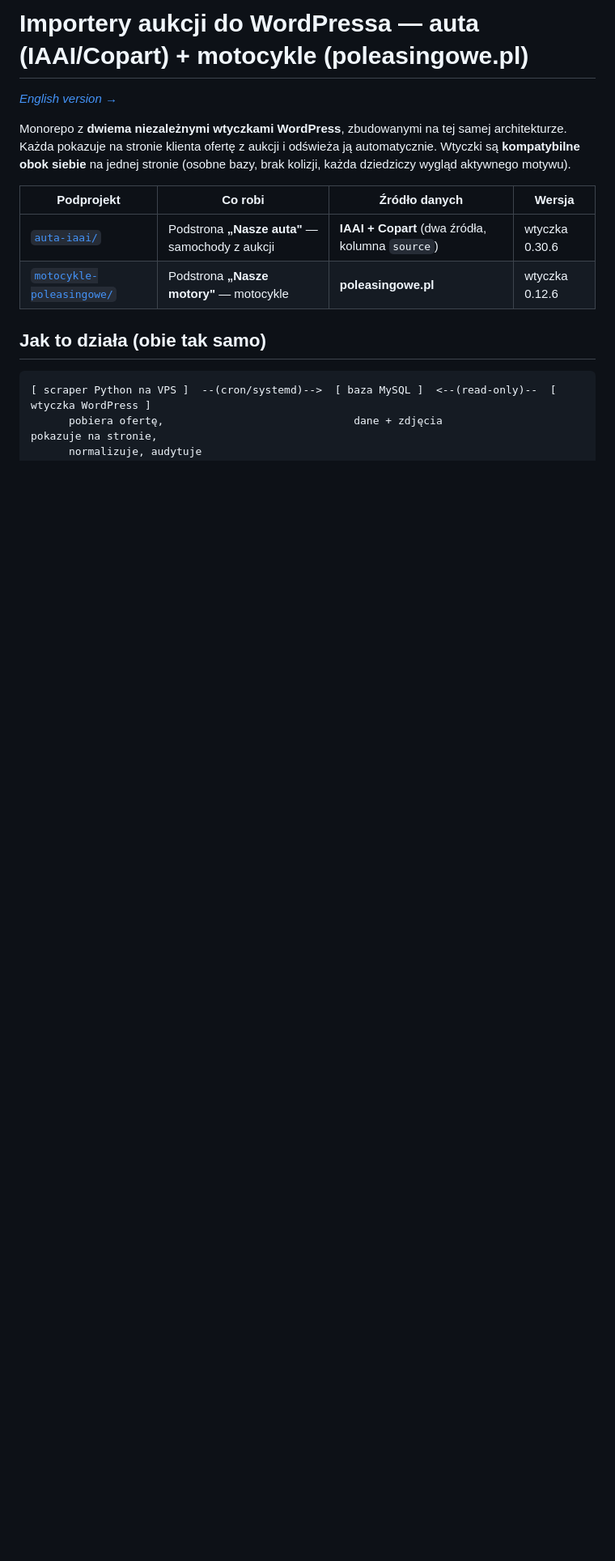
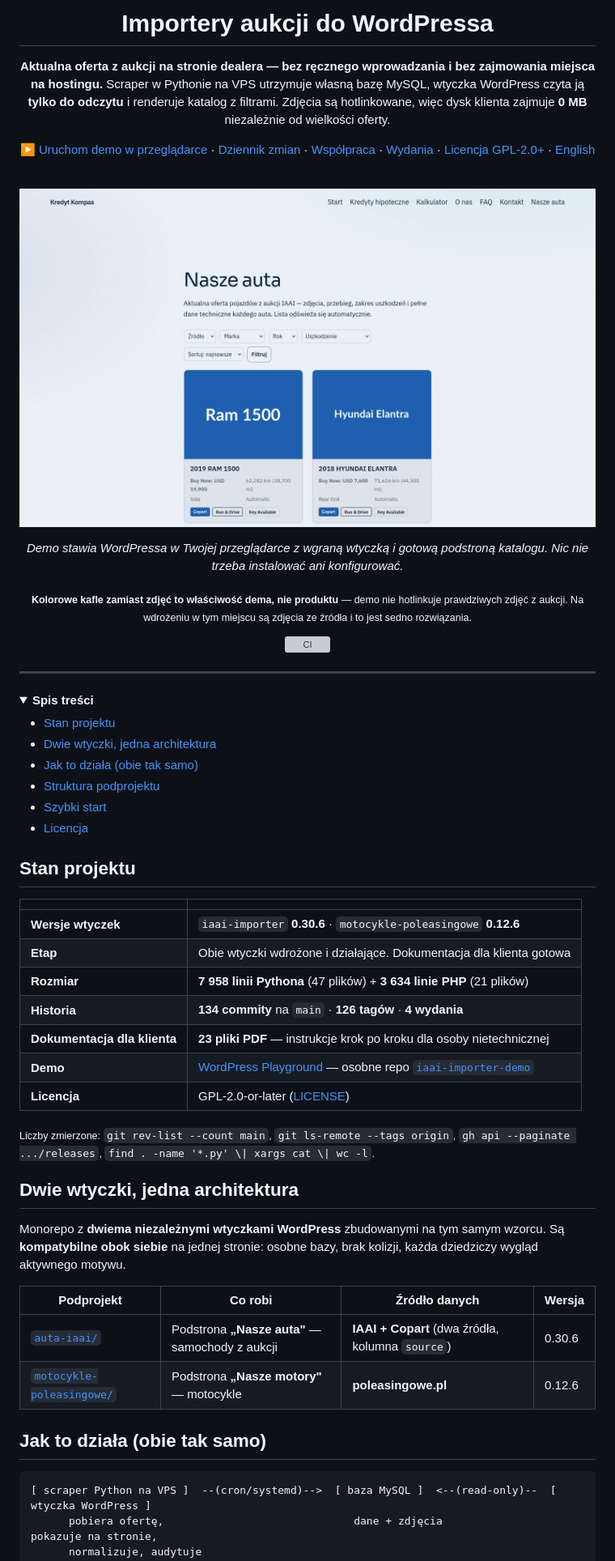
Before and after one commit to krzysiek2115op/copart-iaai-importer, a Markdown page: README.md, the part around one of its changes. Shown at 81% size. Drawn GitHub-style; pictures changed too: docs/zrzuty/01-nasze-auta-lista.png (added); folded sections open; blank space fills up the shorter version; grey boxes are pictures that could not be loaded.

```diff
--- a/README.md
+++ b/README.md
@@ -1,17 +1,75 @@
 <!-- SPDX-License-Identifier: GPL-2.0-or-later -->
-# Importery aukcji do WordPressa — auta (IAAI/Copart) + motocykle (poleasingowe.pl)
+<div align="center">
 
-*[English version →](README.en.md)*
+# Importery aukcji do WordPressa
 
-Monorepo z **dwiema niezależnymi wtyczkami WordPress**, zbudowanymi na tej samej
-architekturze. Każda pokazuje na stronie klienta ofertę z aukcji i odświeża ją
-automatycznie. Wtyczki są **kompatybilne obok siebie** na jednej stronie (osobne bazy,
-brak kolizji, każda dziedziczy wygląd aktywnego motywu).
+**Aktualna oferta z aukcji na stronie dealera — bez ręcznego wprowadzania
+i bez zajmowania miejsca na hostingu.** Scraper w Pythonie na VPS utrzymuje
+własną bazę MySQL, wtyczka WordPress czyta ją **tylko do odczytu** i renderuje
+katalog z filtrami. Zdjęcia są hotlinkowane, więc dysk klienta zajmuje **0 MB**
+niezależnie od wielkości oferty.
+
+[▶ Uruchom demo w przeglądarce](https://playground.wordpress.net/?blueprint-url=https://raw.githubusercontent.com/krzysiek2115op/iaai-importer-demo/main/blueprint.json) ·
+[Dziennik zmian](CHANGELOG.md) ·
+[Współpraca](CONTRIBUTING.md) ·
+[Wydania](https://github.com/krzysiek2115op/copart-iaai-importer/releases) ·
+[Licencja GPL-2.0+](LICENSE) ·
+[English](README.en.md)
+
+<br>
+
+[![Podstrona „Nasze auta" — filtry źródła, marki, rocznika i uszkodzenia, karty pojazdów z ceną Buy Now i przebiegiem](docs/zrzuty/01-nasze-auta-lista.png)](https://playground.wordpress.net/?blueprint-url=https://raw.githubusercontent.com/krzysiek2115op/iaai-importer-demo/main/blueprint.json)
+
+*Demo stawia WordPressa w Twojej przeglądarce z wgraną wtyczką i gotową
+podstroną katalogu. Nic nie trzeba instalować ani konfigurować.*
+
+<sub>**Kolorowe kafle zamiast zdjęć to właściwość dema, nie produktu** — demo nie
+hotlinkuje prawdziwych zdjęć z aukcji. Na wdrożeniu w tym miejscu są zdjęcia
+ze źródła i to jest sedno rozwiązania.</sub>
+
+![CI](https://github.com/krzysiek2115op/copart-iaai-importer/actions/workflows/ci.yml/badge.svg?branch=main)
+
+</div>
+
+---
+
+<details>
+<summary><b>Spis treści</b></summary>
+
+- [Stan projektu](#stan-projektu)
+- [Dwie wtyczki, jedna architektura](#dwie-wtyczki-jedna-architektura)
+- [Jak to działa (obie tak samo)](#jak-to-działa-obie-tak-samo)
+- [Struktura podprojektu](#struktura-podprojektu-identyczna-w-obu)
+- [Szybki start](#szybki-start)
+- [Licencja](#licencja)
+
+</details>
+
+## Stan projektu
+
+| | |
+|---|---|
+| **Wersje wtyczek** | `iaai-importer` **0.30.6** · `motocykle-poleasingowe` **0.12.6** |
+| **Etap** | Obie wtyczki wdrożone i działające. Dokumentacja dla klienta gotowa |
+| **Rozmiar** | **7 958 linii Pythona** (47 plików) + **3 634 linie PHP** (21 plików) |
+| **Historia** | **134 commity** na `main` · **126 tagów** · **4 wydania** |
+| **Dokumentacja dla klienta** | **23 pliki PDF** — instrukcje krok po kroku dla osoby nietechnicznej |
+| **Demo** | [WordPress Playground](https://playground.wordpress.net/?blueprint-url=https://raw.githubusercontent.com/krzysiek2115op/iaai-importer-demo/main/blueprint.json) — osobne repo [`iaai-importer-demo`](https://github.com/krzysiek2115op/iaai-importer-demo) |
+| **Licencja** | GPL-2.0-or-later ([LICENSE](LICENSE)) |
+
+<sub>Liczby zmierzone: `git rev-list --count main`, `git ls-remote --tags origin`,
+`gh api --paginate .../releases`, `find . -name '*.py' \| xargs cat \| wc -l`.</sub>
+
+## Dwie wtyczki, jedna architektura
+
+Monorepo z **dwiema niezależnymi wtyczkami WordPress** zbudowanymi na tym samym
+wzorcu. Są **kompatybilne obok siebie** na jednej stronie: osobne bazy, brak
+kolizji, każda dziedziczy wygląd aktywnego motywu.
 
 | Podprojekt | Co robi | Źródło danych | Wersja |
 |---|---|---|---|
-| [`auta-iaai/`](auta-iaai/) | Podstrona **„Nasze auta"** — samochody z aukcji | **IAAI + Copart** (dwa źródła, kolumna `source`) | wtyczka 0.30.6 |
-| [`motocykle-poleasingowe/`](motocykle-poleasingowe/) | Podstrona **„Nasze motory"** — motocykle | **poleasingowe.pl** | wtyczka 0.12.6 |
+| [`auta-iaai/`](auta-iaai/) | Podstrona **„Nasze auta"** — samochody z aukcji | **IAAI + Copart** (dwa źródła, kolumna `source`) | 0.30.6 |
+| [`motocykle-poleasingowe/`](motocykle-poleasingowe/) | Podstrona **„Nasze motory"** — motocykle | **poleasingowe.pl** | 0.12.6 |
 
 ## Jak to działa (obie tak samo)
 
```
Also changed, not shown: other parts of README.md (+8 -1 lines), .github/PULL_REQUEST_TEMPLATE.md (added, +25 -0 lines), CHANGELOG.md (added, +157 -0 lines), CONTRIBUTING.md (added, +73 -0 lines), README.en.md (+34 -10 lines), docs/zrzuty/02-strona-glowna.png (added), 4 other files.
